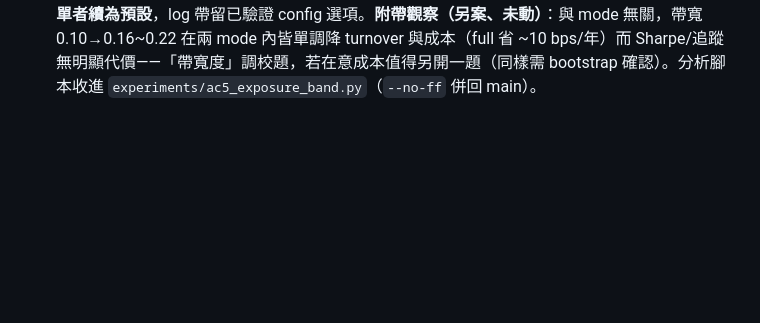
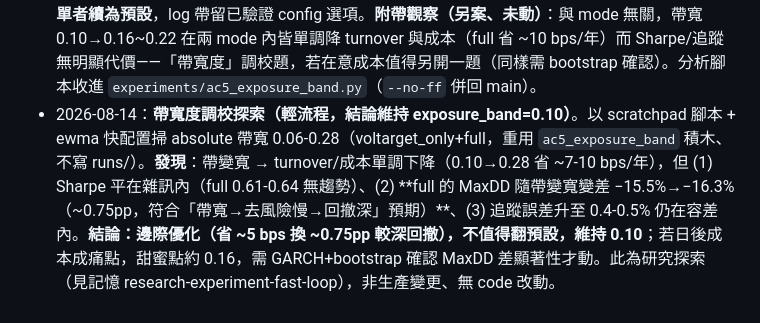
Before and after one commit to Sugerpi/QuantSystem, a Markdown page: PROGRESS.md, the part around the change. Drawn GitHub-style; blank space fills up the shorter version.

Commit message:
docs(progress): 帶寬度調校探索結論(維持 0.10)
輕流程 ewma 掃描：帶變寬省成本但 full MaxDD 略差 + Sharpe 雜訊內
→ 邊際優化不值得翻預設。研究探索、無 code 改動。

Co-Authored-By: Claude Opus 4.8 <noreply@anthropic.com>

```diff
--- a/PROGRESS.md
+++ b/PROGRESS.md
@@ -542,3 +542,4 @@ DCC 與 ERC 保留為 config/研究選項。可進 Phase 6（手刻 GARCH）。
 - 2026-08-02：**Phase 7b Run Lab 完成，AC②③ 達成**——網頁提交 YAML config → 跑回測 → 監看進度 → 拿結果，全程不碰終端機。設計/計畫見 `docs/superpowers/specs/2026-08-01-phase7b-run-lab-design.md` + `plans/2026-08-01-phase7b-run-lab-plan{1,2}-*.md`。**計畫 1 引擎端狀態管線**（3 task）：`experiments/jobstatus.py`（原子 merge 寫 status.json）、`run_experiment` 加 `on_progress`（每策略回呼，預設 None 向後相容）、`runner._cli` 加 `--status-file`/`--job-id`/`--validate-only` + 逐階段狀態（validating→loading_snapshot→running i/N→done/error）。引擎預設行為逐位元不變。**計畫 2 presentation**（4 task）：`presentation/jobs.py`（job store + 排程器，**不 import 引擎**、只 subprocess 呼叫 CLI；submit/list/validate/`_next_action` 純決策/detached spawn 立刻寫 running+pid 關 race/`reconcile_and_advance` psutil pid-liveness）、Run Lab 頁面（YAML 編輯器/驗證/提交/job 清單 HTMX 輪詢/狀態徽章）、app lifespan 背景心跳執行緒推排隊（一次一個 + 排隊）、退役最後的 stubs、+psutil/+python-multipart。狀態由引擎子行程權威擁有、UI 只讀（原子寫）。以 subagent-driven TDD 執行（每 task 實作+spec+品質 review），**過程抓修 3 個真 bug**：job_id 微秒碰撞會靜默覆蓋 job（加 uuid 後綴）、`_spawn` stdout.log 檔柄靠 GC（改 context manager）、`jobs.validate` subprocess Windows cp950 UnicodeDecodeError（加 encoding=utf-8）。**AC③**（崩潰復原）：detached 子行程存活 + status.json + pid-liveness reconcile（running+死 pid→failed→spawn next），CI 安全測試守。**AC② 端到端本機實跑到 done**（TestClient 提交 canonical_ewma → 排程 → detached 引擎子行程 ~170s → `runs/2026-08-02_0852_e2e/` 產物齊，requires_snapshot 本機閘門）。全套非快照 pytest 綠（presentation 88）、ruff 乾淨、§2.2 架構守護涵蓋 jobs.py/run_lab.py。**7a+7b 完成；唯讀 9 頁 + Run Lab 齊備。剩 7c 研究報告。分支 `feature/phase7a-dashboard` 未併回 main。**
 - 2026-08-14：**曝險更新帶 log(相對)模式完成並 `--no-ff` 併回 main**（分支 `feature/exposure-band-log-mode`，merge `38585e6`）。動機：診斷發現曝險檢查日帶突破率 16.1% 且**分布不均**（平靜年 6-8%、動盪年 29-31%），根因非 σ̂_p 估計 bug（讀碼＋實測雙證：refit/filter 的 ×100/÷100² 縮放一致、selection→exposure_check 交界 σ̂_p 變動最小＝無估計器斷層），而是 `E=σ*/σ̂_p` 的**凸性**（`dE/dσ̂_p=−E/σ̂_p` 在 σ̂_p≈σ* 放大）＋**絕對**帶。修法：`target_exposure` 加 `band_mode`（`absolute`|`log`），log 判 `|ln(clipped)−ln(e_current)|>band`（相對容忍度、與波動水準無關），純數學等價 `|Δσ̂_p/σ̂_p|`。以 config 選項落地（`risk.exposure_band_mode`，schema 加 log 需 `exposure_min>0` 守護＋函數內防呆），**default 維持 absolute → 引擎預設路徑逐位元不變（INV-6）**。附 `compute_metrics.annualized_vol`（§6.4）與換手率-追蹤誤差前沿消融工具 `experiments/exposure_band_frontier.py`（`run_frontier` 跑 absolute/log 兩趟帶寬掃描、Pareto 前沿＋弱支配判定）。以 subagent-driven TDD 執行 8 個 task，每項經 spec + code-quality 兩段式 review + 一次整體 cohesion review（判 ready to merge、無 Critical/Important）。合併結果不變量 37/37 + 所有相關測試綠。**AC5（翻不翻 default）暫不翻**：首份真實消融（GARCH+全歷史、網格 absolute{0.06-0.16}/log{0.10-0.25}）機械判定 full:log 支配、voltarget_only:log 未支配（依雙支配規則不翻），**但差異在雜訊內**——所有格追蹤 σ* 僅 0.28-0.41%（追蹤誤差軸幾乎平），支配由端點 <1% turnover 差決定；正式定案待寬網格＋成本 bps＋bootstrap 顯著性（列為後續）。衍生兩張 code-review 後續卡：去重 `vol_target_ac.realized_annual_vol`↔`metrics.annualized_vol`、修既有環境性 flaky e2e `test_ac2_submit_real_config_runs_to_done`（引擎子行程於沙箱啟動即消失，base commit 同樣重現、與本次無關）。設計/計畫見 `docs/superpowers/specs/2026-08-13-exposure-band-log-mode-design.md`＋`plans/2026-08-13-exposure-band-log-mode.md`。**main 領先 origin 未推。**
 - 2026-08-14：**AC5 正式定案——維持 default=absolute（log 未打敗簡單基線）**。以 `experiments/ac5_exposure_band.py` 重跑：寬網格（absolute{0.05-0.22}/log{0.10-0.40}）、`voltarget_only`+`full`、GARCH 全歷史各格留 nav，輸出 turnover / σ* 追蹤誤差 / **成本拖累(bps/年)** / Sharpe 前沿；每策略取 turnover 最接近的一對做 stationary block bootstrap 配對 Sharpe 差 CI（§6.3，seed 走 config 守 INV-6）。**結果**：`voltarget_only` 匹配對 abs(0.22)/log(0.30) Sharpe 差(log−abs) −0.0014、CI [−0.035,+0.043]；`full` 匹配對 abs(0.22)/log(0.30) 差 +0.0039、CI [−0.015,+0.023]——**兩者 CI 皆含 0、點估計 ~±0.004、成本差 <1 bps/年、追蹤誤差兩 mode 皆 <0.5%**。**先前 9 格 smoke 的「full:log 支配」證實為端點雜訊假象**（寬網格+bootstrap 反駁）。與 DCC/ERC/garch_own 一致：加的複雜度未自證其值 → **簡單者續為預設**，log 帶留已驗證 config 選項。**附帶觀察（另案、未動）**：與 mode 無關，帶寬 0.10→0.16~0.22 在兩 mode 內皆單調降 turnover 與成本（full 省 ~10 bps/年）而 Sharpe/追蹤無明顯代價——「帶寬度」調校題，若在意成本值得另開一題（同樣需 bootstrap 確認）。分析腳本收進 `experiments/ac5_exposure_band.py`（`--no-ff` 併回 main）。
+- 2026-08-14：**帶寬度調校探索（輕流程，結論維持 exposure_band=0.10）**。以 scratchpad 腳本 + ewma 快配置掃 absolute 帶寬 0.06-0.28（voltarget_only+full，重用 `ac5_exposure_band` 積木、不寫 runs/）。**發現**：帶變寬 → turnover/成本單調下降（0.10→0.28 省 ~7-10 bps/年），但 (1) Sharpe 平在雜訊內（full 0.61-0.64 無趨勢）、(2) **full 的 MaxDD 隨帶變寬變差 −15.5%→−16.3%（~0.75pp，符合「帶寬→去風險慢→回撤深」預期）**、(3) 追蹤誤差升至 0.4-0.5% 仍在容差內。**結論：邊際優化（省 ~5 bps 換 ~0.75pp 較深回撤），不值得翻預設，維持 0.10**；若日後成本成痛點，甜蜜點約 0.16，需 GARCH+bootstrap 確認 MaxDD 差顯著性才動。此為研究探索（見記憶 research-experiment-fast-loop），非生產變更、無 code 改動。
```
